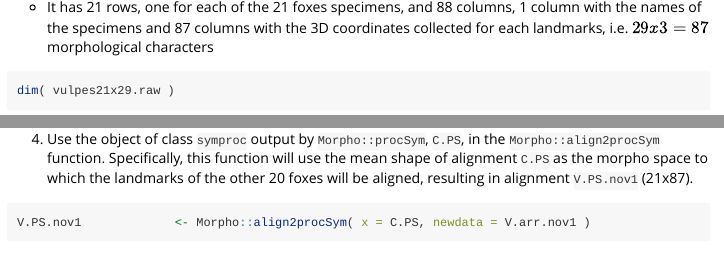
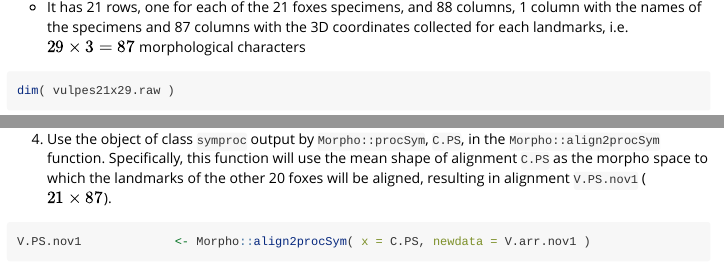
Before and after one commit to dosreislab/mcmc3r, an R Markdown document (vignettes/Reproduce_Carnivora_analysis.Rmd): the page in a window 1100 px wide, from 4790 px down before the commit and from 4780 px down after it, so that both start at the same text, and a second part further down, joined at a grey line. Rendered offline with R 4.5, knitr and Pandoc, with nearby package versions; some code elsewhere in the file could not run offline; long lines of code are wrapped.

Commit message:
Fixed typos
In order to see the inline equations in a math format, one can enable the GitHub with MathJax Chrome extension: https://chrome.google.com/webstore/detail/mathjax-plugin-for-github/ioemnmodlmafdkllaclgeombjnmnbima

````diff
--- a/vignettes/Reproduce_Carnivora_analysis.Rmd
+++ b/vignettes/Reproduce_Carnivora_analysis.Rmd
@@ -157,7 +157,7 @@ vulpes21x29.raw <- read.table( file = filepath, header = F, skip = 1, dec = ".",
 knitr::kable(vulpes21x29.raw)
 ```
 
-  * It has 21 rows, one for each of the 21 foxes specimens, and 88 columns, 1 column with the names of the specimens and 87 columns with the 3D coordinates collected for each landmarks, i.e. $29x3 = 87$ morphological characters
+  * It has 21 rows, one for each of the 21 foxes specimens, and 88 columns, 1 column with the names of the specimens and 87 columns with the 3D coordinates collected for each landmarks, i.e. $29\times3=87$ morphological characters
 
 ```{r}
 dim( vulpes21x29.raw )
@@ -202,7 +202,7 @@ C.PS  <- Morpho::procSym( dataarray = C.arr,
 V.arr.nov1 <- V.arr[,,-1]
 ```
 
- 4. Use the object of class `symproc` output by `Morpho::procSym`, `C.PS`, in the  `Morpho::align2procSym` function. Specifically, this function will use the mean shape of alignment `C.PS` as the morpho space to which the landmarks of the other 20 foxes will be aligned, resulting in alignment `V.PS.nov1` (21x87).
+ 4. Use the object of class `symproc` output by `Morpho::procSym`, `C.PS`, in the  `Morpho::align2procSym` function. Specifically, this function will use the mean shape of alignment `C.PS` as the morpho space to which the landmarks of the other 20 foxes will be aligned, resulting in alignment `V.PS.nov1` ($21\times87$).
 
 ```{r}
 V.PS.nov1             <- Morpho::align2procSym( x = C.PS, newdata = V.arr.nov1 )
````
